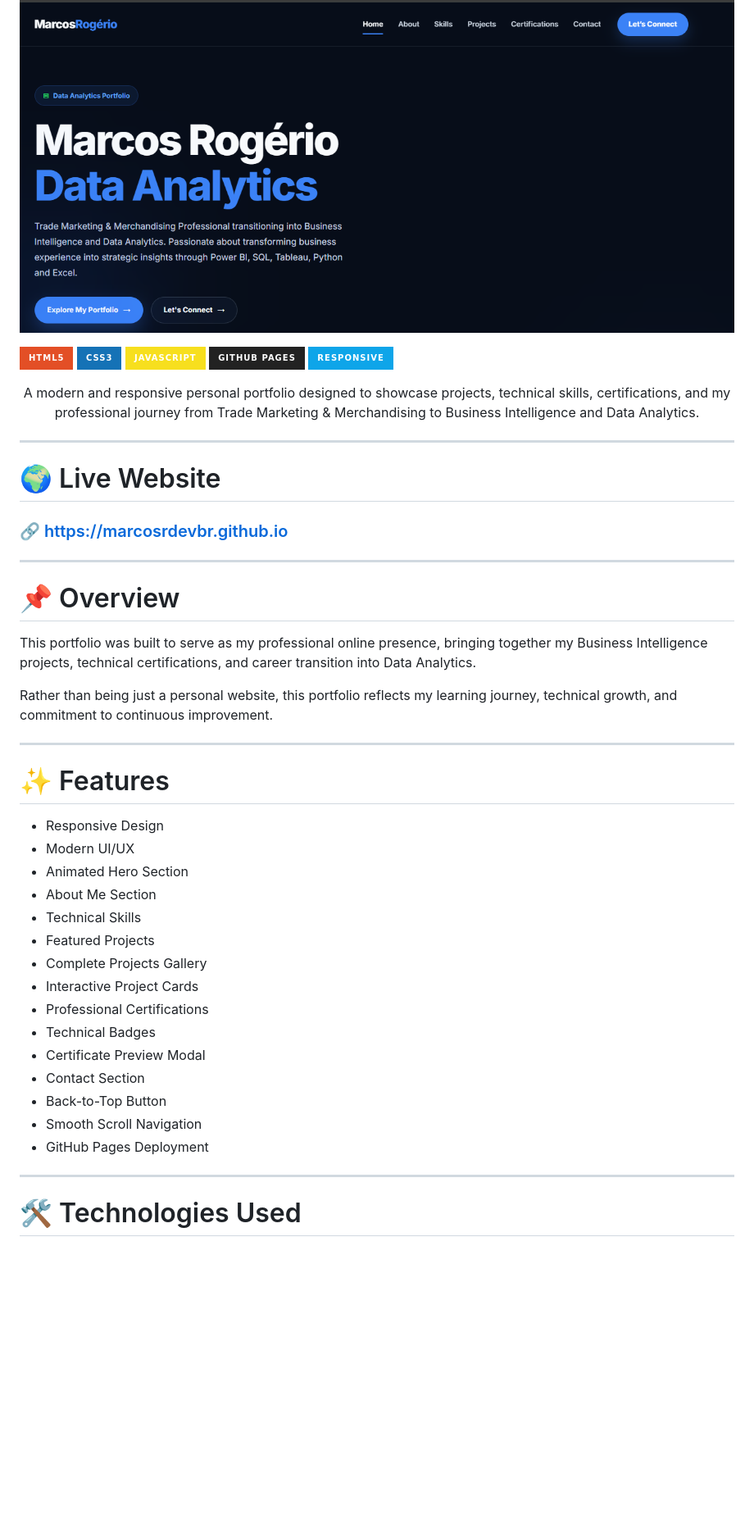
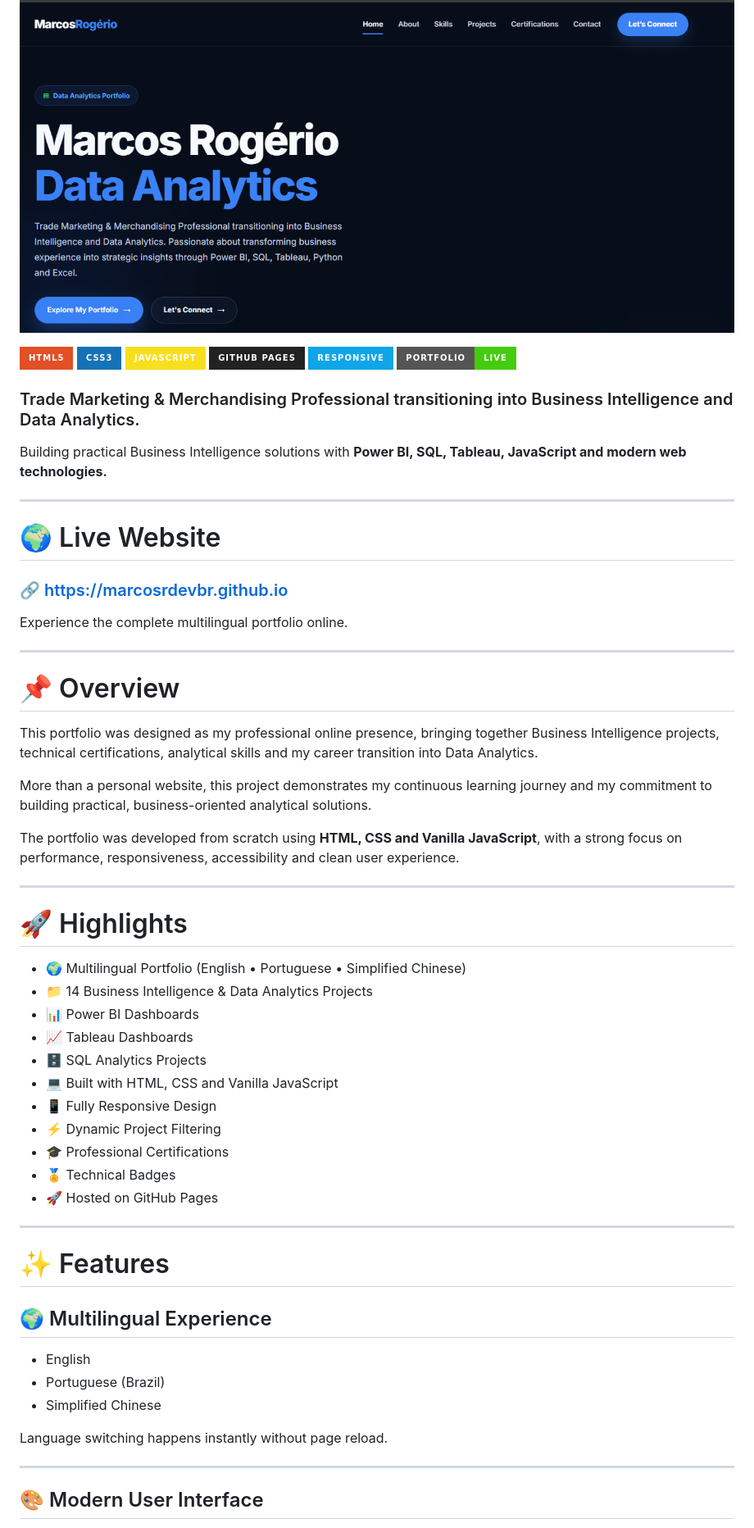
Before and after one commit to marcosrdevbr/marcosrdevbr.github.io, a Markdown page: README.md, the part around one of its changes. Shown at 82% size. Drawn GitHub-style; badges without logos; blank space fills up the shorter version.

```diff
--- a/README.md
+++ b/README.md
@@ -2,8 +2,8 @@
 
 <p align="center">
   <img src="assets/images/portfolio-banner.png"
-     alt="Marcos Rogério Portfolio Banner"
-     width="100%">
+       alt="Marcos Rogério Data Analytics Portfolio"
+       width="100%">
 </p>
 
 <p align="center">
@@ -13,11 +13,16 @@
 ![JavaScript](https://img.shields.io/badge/JavaScript-F7DF1E?style=for-the-badge&logo=javascript&logoColor=black)
 ![GitHub Pages](https://img.shields.io/badge/GitHub%20Pages-222222?style=for-the-badge&logo=githubpages&logoColor=white)
 ![Responsive](https://img.shields.io/badge/Responsive-0EA5E9?style=for-the-badge)
+![Portfolio](https://img.shields.io/badge/Portfolio-Live-success?style=for-the-badge)
 
 </p>
 
 <p align="center">
-A modern and responsive personal portfolio designed to showcase projects, technical skills, certifications, and my professional journey from Trade Marketing & Merchandising to Business Intelligence and Data Analytics.
+
+### Trade Marketing & Merchandising Professional transitioning into Business Intelligence and Data Analytics.
+
+Building practical Business Intelligence solutions with **Power BI, SQL, Tableau, JavaScript and modern web technologies.**
+
 </p>
 
 ---
@@ -26,35 +31,47 @@ A modern and responsive personal portfolio designed to showcase projects, techni
 
 ### 🔗 https://marcosrdevbr.github.io
 
+Experience the complete multilingual portfolio online.
+
 ---
 
 # 📌 Overview
 
-This portfolio was built to serve as my professional online presence, bringing together my Business Intelligence projects, technical certifications, and career transition into Data Analytics.
+This portfolio was designed as my professional online presence, bringing together Business Intelligence projects, technical certifications, analytical skills and my career transition into Data Analytics.
 
-Rather than being just a personal website, this portfolio reflects my learning journey, technical growth, and commitment to continuous improvement.
+More than a personal website, this project demonstrates my continuous learning journey and my commitment to building practical, business-oriented analytical solutions.
+
+The portfolio was developed from scratch using **HTML, CSS and Vanilla JavaScript**, with a strong focus on performance, responsiveness, accessibility and clean user experience.
+
+---
+
+# 🚀 Highlights
+
+- 🌍 Multilingual Portfolio (English • Portuguese • Simplified Chinese)
+- 📁 14 Business Intelligence & Data Analytics Projects
+- 📊 Power BI Dashboards
+- 📈 Tableau Dashboards
+- 🗄 SQL Analytics Projects
+- 💻 Built with HTML, CSS and Vanilla JavaScript
+- 📱 Fully Responsive Design
+- ⚡ Dynamic Project Filtering
+- 🎓 Professional Certifications
+- 🏅 Technical Badges
+- 🚀 Hosted on GitHub Pages
 
 ---
 
 # ✨ Features
 
-- Responsive Design
-- Modern UI/UX
-- Animated Hero Section
-- About Me Section
-- Technical Skills
-- Featured Projects
-- Complete Projects Gallery
-- Interactive Project Cards
-- Professional Certifications
-- Technical Badges
-- Certificate Preview Modal
-- Contact Section
-- Back-to-Top Button
-- Smooth Scroll Navigation
-- GitHub Pages Deployment
+## 🌍 Multilingual Experience
+
+- English
+- Portuguese (Brazil)
+- Simplified Chinese
+
+Language switching happens instantly without page reload.
 
 ---
 
-# 🛠️ Technologies Used
+## 🎨 Modern User Interface
 
```
Also changed, not shown: other parts of README.md (+372 -152 lines).
